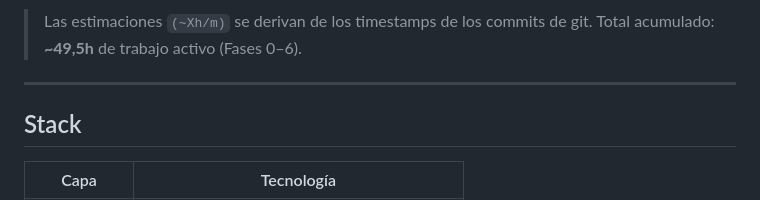
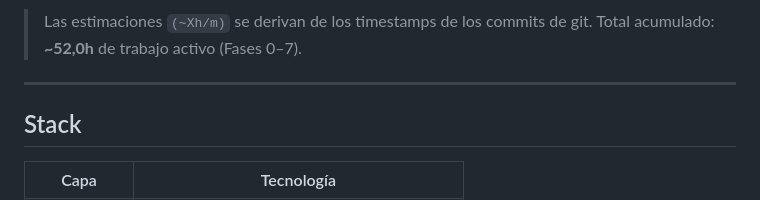
Before and after one commit to grisllo/NeuroScaleApp, a Markdown page: README.md, the part around one of its changes. GitHub-like rendering.

````diff
--- a/README.md
+++ b/README.md
@@ -66,7 +67,7 @@ gantt
 ```
 
 > Las estimaciones `(~Xh/m)` se derivan de los timestamps de los commits de git.
-> Total acumulado: **~49,5h** de trabajo activo (Fases 0–6).
+> Total acumulado: **~52,0h** de trabajo activo (Fases 0–7).
 
 ---
 
````
Also changed, not shown: other parts of README.md (+1 -0 lines), docs/METODOLOGIA_Y_PLANIFICACION.md (+2 -0 lines), docs/ROADMAP.md (+22 -1 lines).
